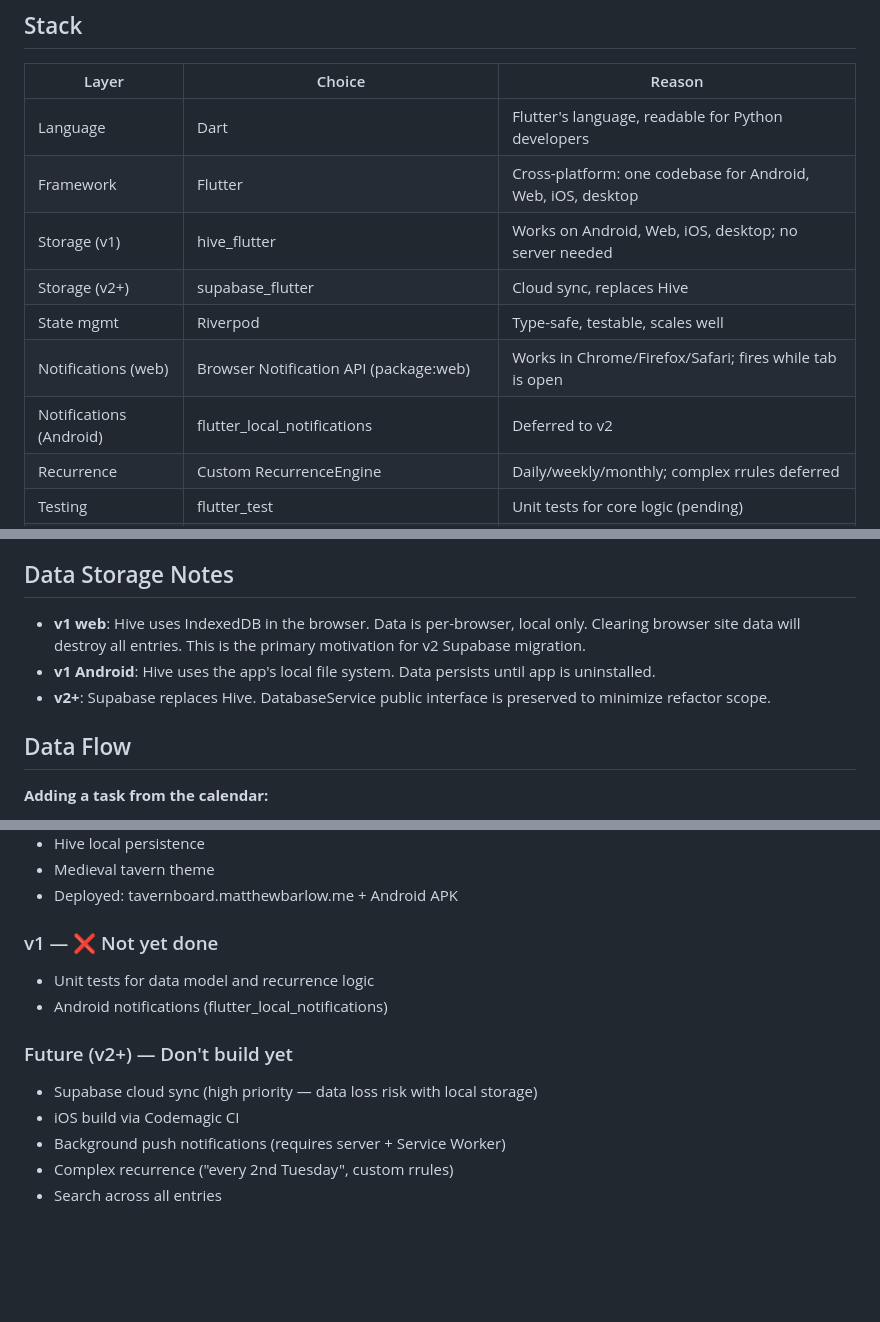
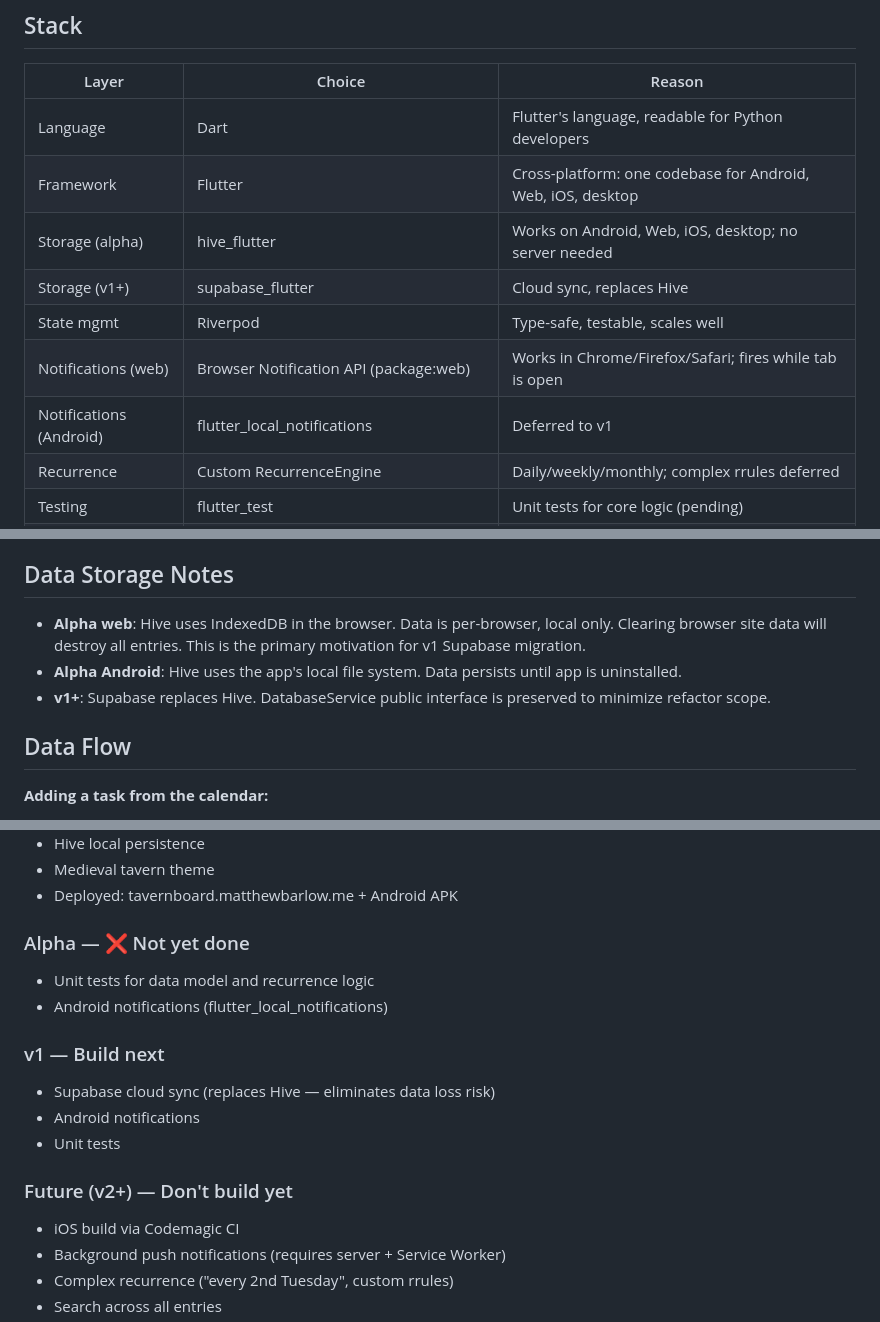
Before and after one commit to thebarlow/Tavernboard, a Markdown page: ARCHITECTURE.md, 3 parts joined by grey strips. Rendered like a GitHub page; blank space fills up the shorter version.

```diff
--- a/ARCHITECTURE.md
+++ b/ARCHITECTURE.md
@@ -30,11 +30,11 @@ A personal productivity app integrating calendar, quest log (to-do), and campaig
 |---|---|---|
 | Language | Dart | Flutter's language, readable for Python developers |
 | Framework | Flutter | Cross-platform: one codebase for Android, Web, iOS, desktop |
-| Storage (v1) | hive_flutter | Works on Android, Web, iOS, desktop; no server needed |
-| Storage (v2+) | supabase_flutter | Cloud sync, replaces Hive |
+| Storage (alpha) | hive_flutter | Works on Android, Web, iOS, desktop; no server needed |
+| Storage (v1+) | supabase_flutter | Cloud sync, replaces Hive |
 | State mgmt | Riverpod | Type-safe, testable, scales well |
 | Notifications (web) | Browser Notification API (package:web) | Works in Chrome/Firefox/Safari; fires while tab is open |
-| Notifications (Android) | flutter_local_notifications | Deferred to v2 |
+| Notifications (Android) | flutter_local_notifications | Deferred to v1 |
 | Recurrence | Custom RecurrenceEngine | Daily/weekly/monthly; complex rrules deferred |
 | Testing | flutter_test | Unit tests for core logic (pending) |
 | Deployment (v1) | Cloudflare Pages (web) + sideloaded APK (Android) | GitHub Actions builds Flutter, Cloudflare serves web |
@@ -65,9 +65,9 @@ A personal productivity app integrating calendar, quest log (to-do), and campaig
 - RecurrenceException belongs to Entry (many-to-one)
 
 ## Data Storage Notes
-- **v1 web**: Hive uses IndexedDB in the browser. Data is per-browser, local only. Clearing browser site data will destroy all entries. This is the primary motivation for v2 Supabase migration.
-- **v1 Android**: Hive uses the app's local file system. Data persists until app is uninstalled.
-- **v2+**: Supabase replaces Hive. DatabaseService public interface is preserved to minimize refactor scope.
+- **Alpha web**: Hive uses IndexedDB in the browser. Data is per-browser, local only. Clearing browser site data will destroy all entries. This is the primary motivation for v1 Supabase migration.
+- **Alpha Android**: Hive uses the app's local file system. Data persists until app is uninstalled.
+- **v1+**: Supabase replaces Hive. DatabaseService public interface is preserved to minimize refactor scope.
 
 ## Data Flow
 
@@ -125,12 +125,16 @@ Medieval tavern theme applied throughout:
 - Medieval tavern theme
 - Deployed: tavernboard.matthewbarlow.me + Android APK
 
-### v1 — ❌ Not yet done
+### Alpha — ❌ Not yet done
 - Unit tests for data model and recurrence logic
 - Android notifications (flutter_local_notifications)
 
+### v1 — Build next
+- Supabase cloud sync (replaces Hive — eliminates data loss risk)
+- Android notifications
+- Unit tests
+
 ### Future (v2+) — Don't build yet
-- Supabase cloud sync (high priority — data loss risk with local storage)
 - iOS build via Codemagic CI
 - Background push notifications (requires server + Service Worker)
 - Complex recurrence ("every 2nd Tuesday", custom rrules)
```
Also changed, not shown: other parts of ARCHITECTURE.md (+18 -17 lines).
